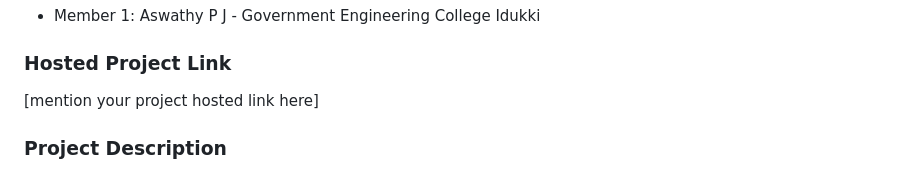
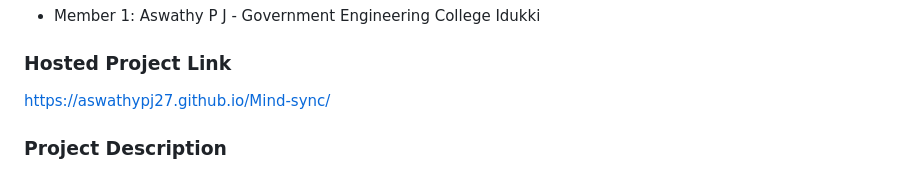
Before and after one commit to Aswathypj27/Mind-sync, a Markdown page: README.md, the part around the change. GitHub-like rendering.

```diff
--- a/README.md
+++ b/README.md
@@ -30,7 +30,8 @@ samples, guidance on mobile development, and a full API reference.
 - Member 1: Aswathy P J - Government Engineering College Idukki
 
 ### Hosted Project Link
-[mention your project hosted link here]
+ https://aswathypj27.github.io/Mind-sync/
+
 
 ### Project Description
 MoodMatch is a fun dual-mode app that balances productivity and play. In Study Mode, it generates a smart study plan, tracks live study time with levels and XP, and even unlocks a “future letter” on a selected date. In Play Mode, it matches students with other players who share the same game interests using intelligent dummy matchmaking.
```
